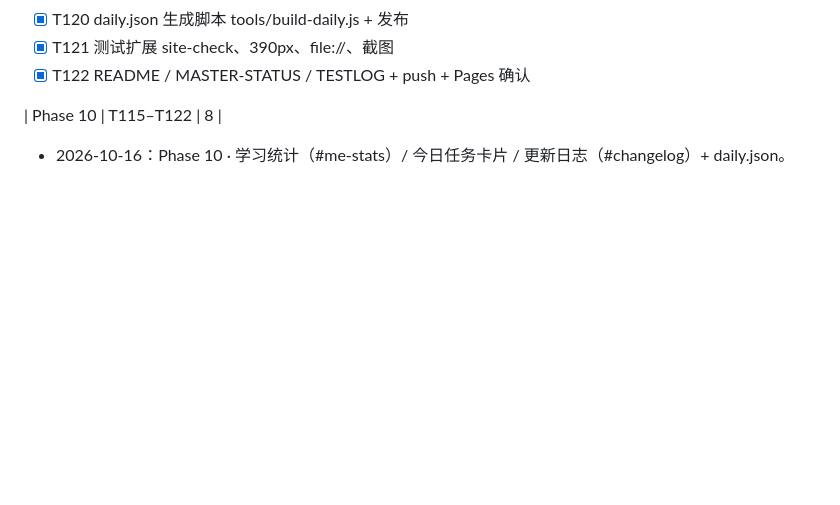
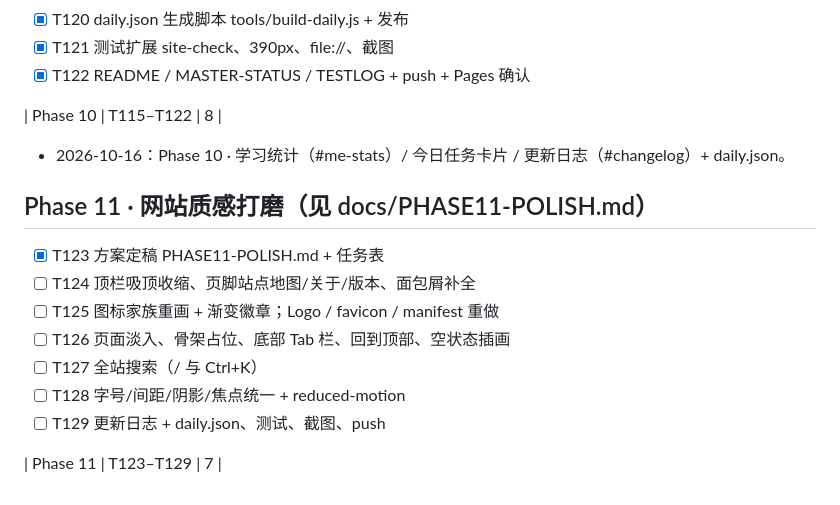
Before and after one commit to yuanqingsong2024/gefei-quest, a Markdown page: TASKS.md, the part around the change. Drawn GitHub-style; blank space fills up the shorter version.

Commit message:
docs: Phase 11 polish plan + T123–T129

```diff
--- a/TASKS.md
+++ b/TASKS.md
@@ -989,3 +989,14 @@
 | Phase 10 | T115–T122 | 8 |
 
 - 2026-10-16：Phase 10 · 学习统计（#me-stats）/ 今日任务卡片 / 更新日志（#changelog）+ daily.json。
+
+## Phase 11 · 网站质感打磨（见 docs/PHASE11-POLISH.md）
+- [x] T123 方案定稿 PHASE11-POLISH.md + 任务表
+- [ ] T124 顶栏吸顶收缩、页脚站点地图/关于/版本、面包屑补全
+- [ ] T125 图标家族重画 + 渐变徽章；Logo / favicon / manifest 重做
+- [ ] T126 页面淡入、骨架占位、底部 Tab 栏、回到顶部、空状态插画
+- [ ] T127 全站搜索（/ 与 Ctrl+K）
+- [ ] T128 字号/间距/阴影/焦点统一 + reduced-motion
+- [ ] T129 更新日志 + daily.json、测试、截图、push
+
+| Phase 11 | T123–T129 | 7 |
```
Also changed, not shown: docs/PHASE11-POLISH.md (added, +23 -0 lines).
